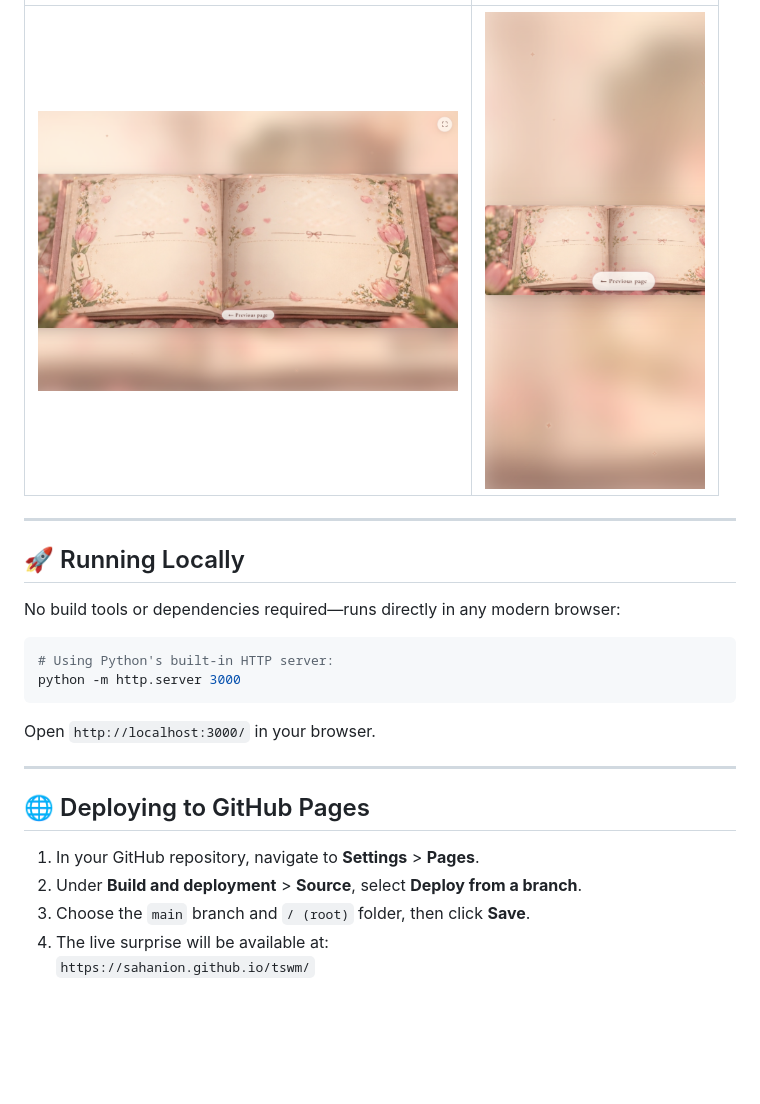
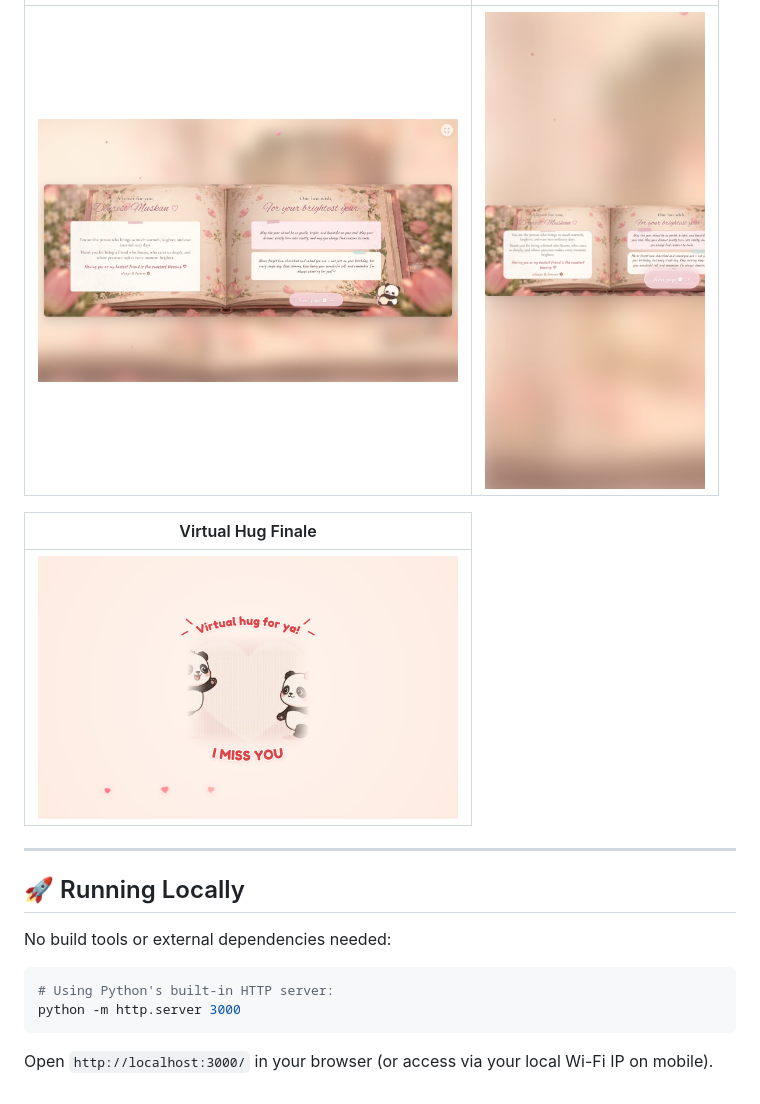
Before and after one commit to sahanion/tswm, a Markdown page: README.md, the part around one of its changes. Rendered like a GitHub page; pictures changed too: screenshots/final_spread2_desktop.png (added), screenshots/final_spread2_mobile.png (added), screenshots/final_virtual_hug.png (added); blank space fills up the shorter version.

Commit message:
feat: complete final scrapbook spread 2, book closing animation, and transition to virtual hug

````diff
--- a/README.md
+++ b/README.md
@@ -33,25 +37,19 @@ An illustrated, interactive birthday surprise website crafted with romantic vint
 |:---:|:---:|
-| <img src="screenshots/final_desktop_flipped.png" width="420" alt="Page Turn" /> | <img src="screenshots/final_mobile_flipped.png" width="220" alt="Mobile View" /> |
+| <img src="screenshots/final_spread2_desktop.png" width="420" alt="Spread 2 Desktop" /> | <img src="screenshots/final_spread2_mobile.png" width="220" alt="Spread 2 Mobile" /> |
+
+| Virtual Hug Finale |
+|:---:|
+| <img src="screenshots/final_virtual_hug.png" width="420" alt="Virtual Hug Finale" /> |
 
 ---
 
 ## 🚀 Running Locally
 
-No build tools or dependencies required—runs directly in any modern browser:
+No build tools or external dependencies needed:
 
 ```bash
 # Using Python's built-in HTTP server:
 python -m http.server 3000
 ```
 
-Open `http://localhost:3000/` in your browser.
-
----
-
-## 🌐 Deploying to GitHub Pages
-
-1. In your GitHub repository, navigate to **Settings** > **Pages**.
-2. Under **Build and deployment** > **Source**, select **Deploy from a branch**.
-3. Choose the `main` branch and `/ (root)` folder, then click **Save**.
-4. The live surprise will be available at:
-   `https://sahanion.github.io/tswm/`
+Open `http://localhost:3000/` in your browser (or access via your local Wi-Fi IP on mobile).
````
Also changed, not shown: other parts of README.md (+14 -10 lines), 2 other files.
